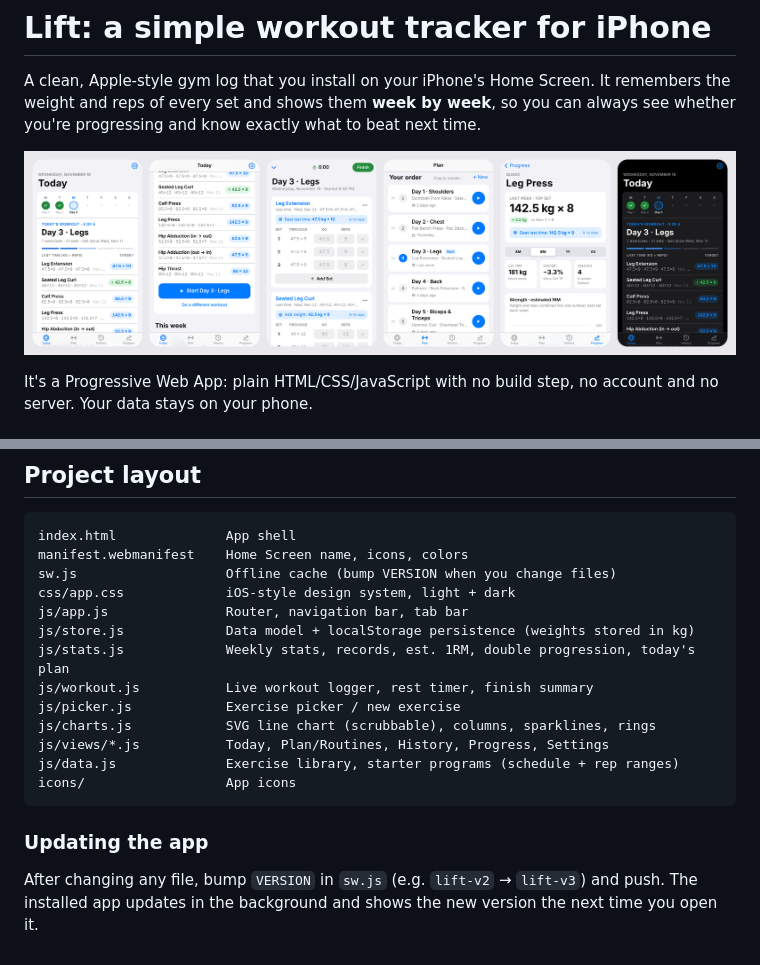
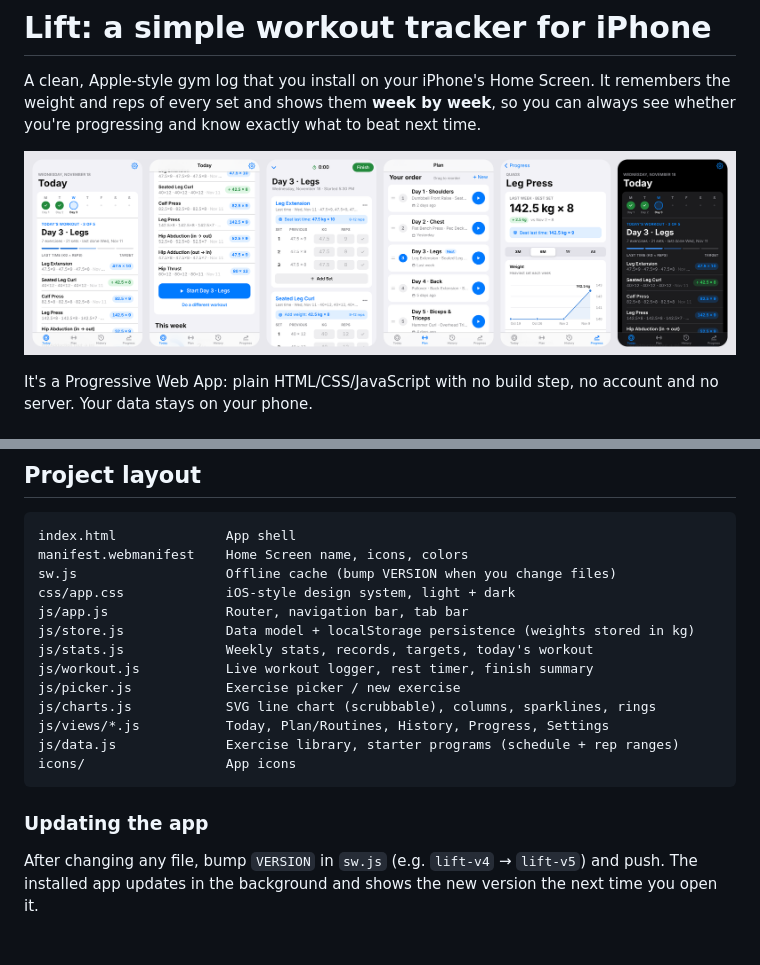
Before and after one commit to aymonpadillahernandez/git-setup-test, a Markdown page: README.md, 2 parts joined by grey strips. GitHub-like rendering; pictures changed too: docs/preview.png.

```diff
--- a/README.md
+++ b/README.md
@@ -110,7 +88,7 @@ sw.js                   Offline cache (bump VERSION when you change files)
 css/app.css             iOS-style design system, light + dark
 js/app.js               Router, navigation bar, tab bar
 js/store.js             Data model + localStorage persistence (weights stored in kg)
-js/stats.js             Weekly stats, records, est. 1RM, double progression, today's plan
+js/stats.js             Weekly stats, records, targets, today's workout
 js/workout.js           Live workout logger, rest timer, finish summary
 js/picker.js            Exercise picker / new exercise
 js/charts.js            SVG line chart (scrubbable), columns, sparklines, rings
@@ -121,6 +99,6 @@ icons/                  App icons
 
 ### Updating the app
 
-After changing any file, bump `VERSION` in `sw.js` (e.g. `lift-v2` → `lift-v3`) and push. The
+After changing any file, bump `VERSION` in `sw.js` (e.g. `lift-v4` → `lift-v5`) and push. The
 installed app updates in the background and shows the new version the next time
 you open it.
```
Also changed, not shown: other parts of README.md (+11 -33 lines), INSTALL.md (added, +62 -0 lines), 11 other files.
